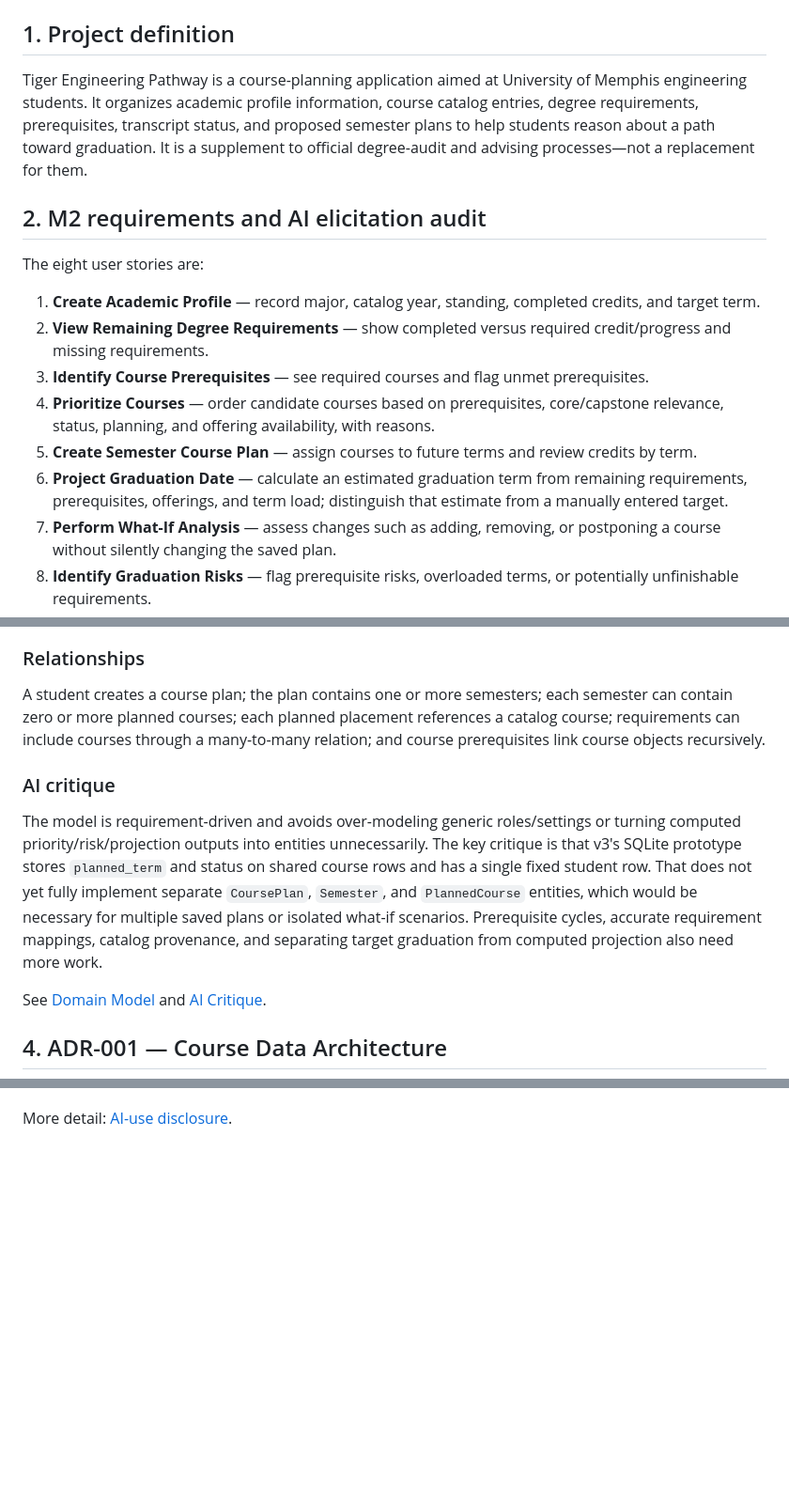
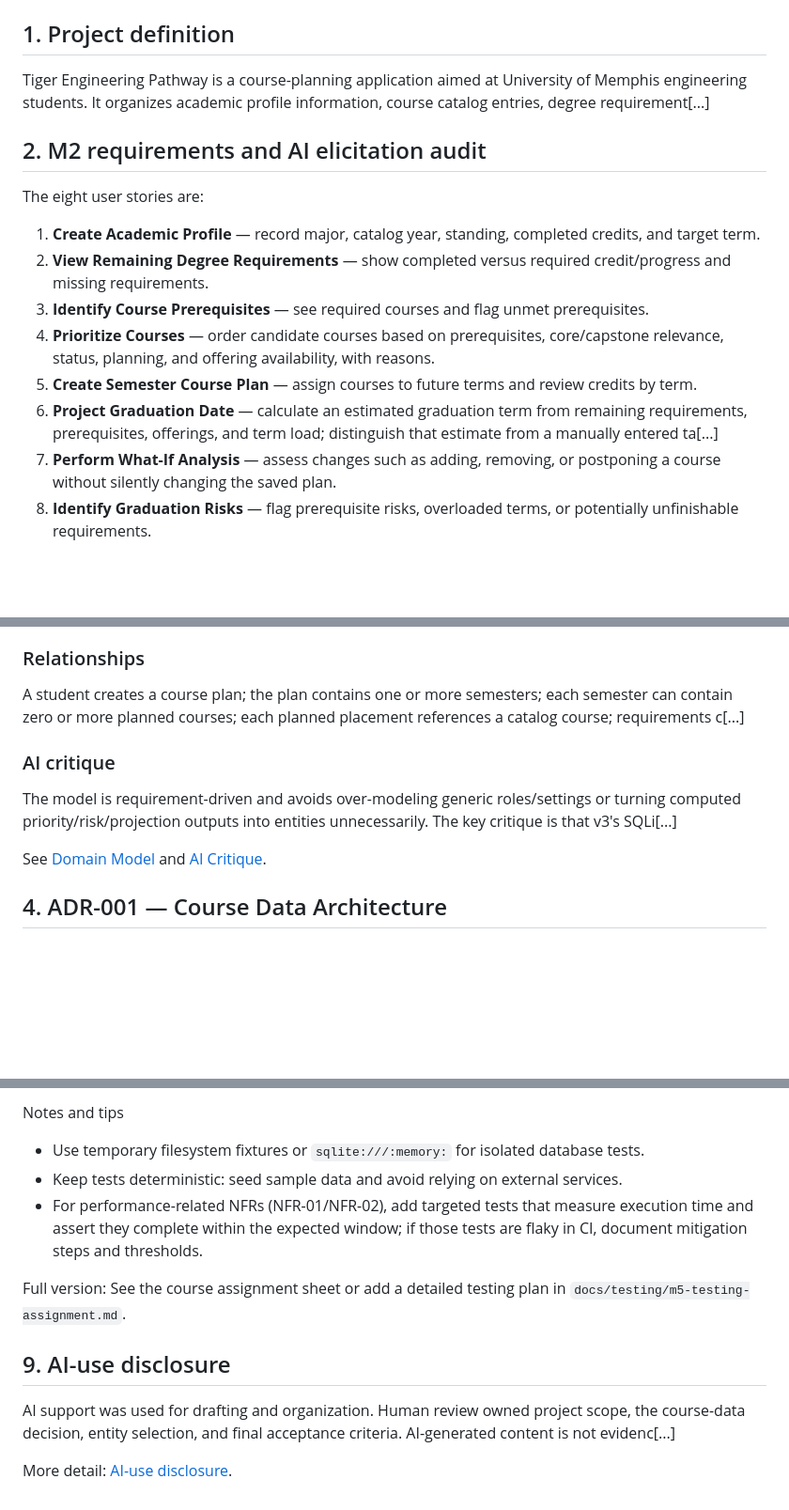
Before and after one commit to cdcraine/iap-app, a Markdown page: CONSOLIDATED_PROJECT_GUIDE.md, 3 parts joined by grey strips. Shown at 94% size. Rendered like a GitHub page; blank space fills up the shorter version.

```diff
--- a/CONSOLIDATED_PROJECT_GUIDE.md
+++ b/CONSOLIDATED_PROJECT_GUIDE.md
@@ -4,7 +4,7 @@ This is the one-file reading guide for the main course artifacts. The full versi
 
 ## 1. Project definition
 
-Tiger Engineering Pathway is a course-planning application aimed at University of Memphis engineering students. It organizes academic profile information, course catalog entries, degree requirements, prerequisites, transcript status, and proposed semester plans to help students reason about a path toward graduation. It is a supplement to official degree-audit and advising processes—not a replacement for them.
+Tiger Engineering Pathway is a course-planning application aimed at University of Memphis engineering students. It organizes academic profile information, course catalog entries, degree requirement[...]
 
 ## 2. M2 requirements and AI elicitation audit
 
@@ -15,7 +15,7 @@ The eight user stories are:
 3. **Identify Course Prerequisites** — see required courses and flag unmet prerequisites.
 4. **Prioritize Courses** — order candidate courses based on prerequisites, core/capstone relevance, status, planning, and offering availability, with reasons.
 5. **Create Semester Course Plan** — assign courses to future terms and review credits by term.
-6. **Project Graduation Date** — calculate an estimated graduation term from remaining requirements, prerequisites, offerings, and term load; distinguish that estimate from a manually entered target.
+6. **Project Graduation Date** — calculate an estimated graduation term from remaining requirements, prerequisites, offerings, and term load; distinguish that estimate from a manually entered ta[...]
 7. **Perform What-If Analysis** — assess changes such as adding, removing, or postponing a course without silently changing the saved plan.
 8. **Identify Graduation Risks** — flag prerequisite risks, overloaded terms, or potentially unfinishable requirements.
 
@@ -45,11 +45,11 @@ Full version: [Requirements and AI Elicitation Audit](requirements/requirements-
 
 ### Relationships
 
-A student creates a course plan; the plan contains one or more semesters; each semester can contain zero or more planned courses; each planned placement references a catalog course; requirements can include courses through a many-to-many relation; and course prerequisites link course objects recursively.
+A student creates a course plan; the plan contains one or more semesters; each semester can contain zero or more planned courses; each planned placement references a catalog course; requirements c[...]
 
 ### AI critique
 
-The model is requirement-driven and avoids over-modeling generic roles/settings or turning computed priority/risk/projection outputs into entities unnecessarily. The key critique is that v3's SQLite prototype stores `planned_term` and status on shared course rows and has a single fixed student row. That does not yet fully implement separate `CoursePlan`, `Semester`, and `PlannedCourse` entities, which would be necessary for multiple saved plans or isolated what-if scenarios. Prerequisite cycles, accurate requirement mappings, catalog provenance, and separating target graduation from computed projection also need more work.
+The model is requirement-driven and avoids over-modeling generic roles/settings or turning computed priority/risk/projection outputs into entities unnecessarily. The key critique is that v3's SQLi[...]
 
 See [Domain Model](domain-model/domain-model.md) and [AI Critique](domain-model/ai-critique.md).
 
@@ -108,2 +140,13 @@ AI support was used for drafting and organization. Human review owned project sc
+Notes and tips
+
+- Use temporary filesystem fixtures or `sqlite:///:memory:` for isolated database tests.
+- Keep tests deterministic: seed sample data and avoid relying on external services.
+- For performance-related NFRs (NFR-01/NFR-02), add targeted tests that measure execution time and assert they complete within the expected window; if those tests are flaky in CI, document mitigation steps and thresholds.
+
+Full version: See the course assignment sheet or add a detailed testing plan in `docs/testing/m5-testing-assignment.md`.
+
+## 9. AI-use disclosure
+
+AI support was used for drafting and organization. Human review owned project scope, the course-data decision, entity selection, and final acceptance criteria. AI-generated content is not evidenc[...]
 
 More detail: [AI-use disclosure](ai-use/ai-use-disclosure.md).
```
Also changed, not shown: other parts of CONSOLIDATED_PROJECT_GUIDE.md (+40 -8 lines).
